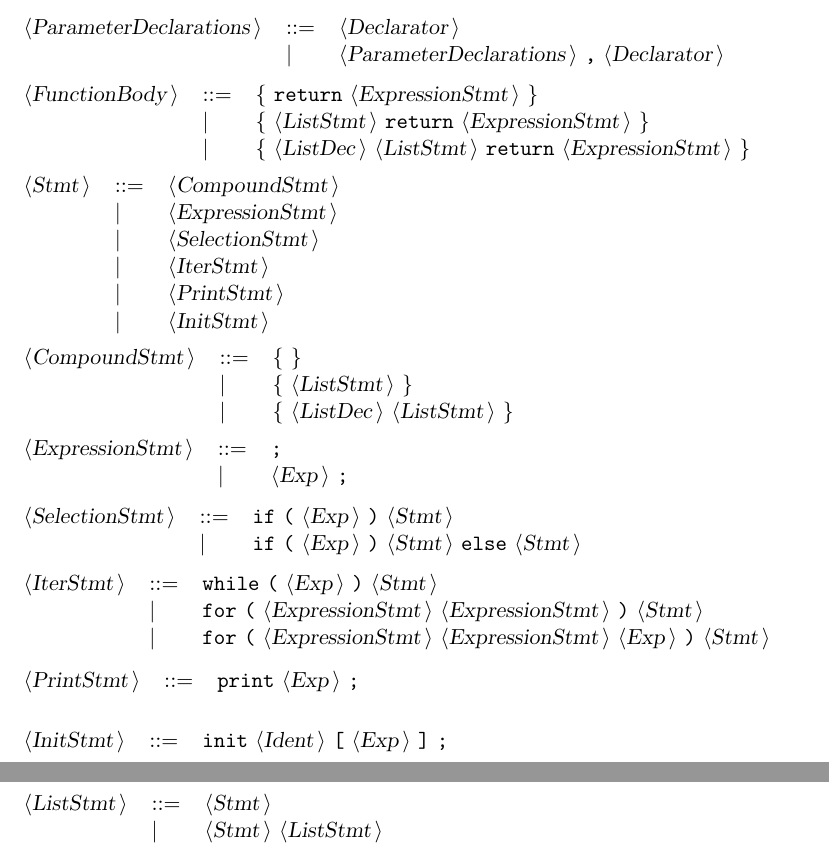
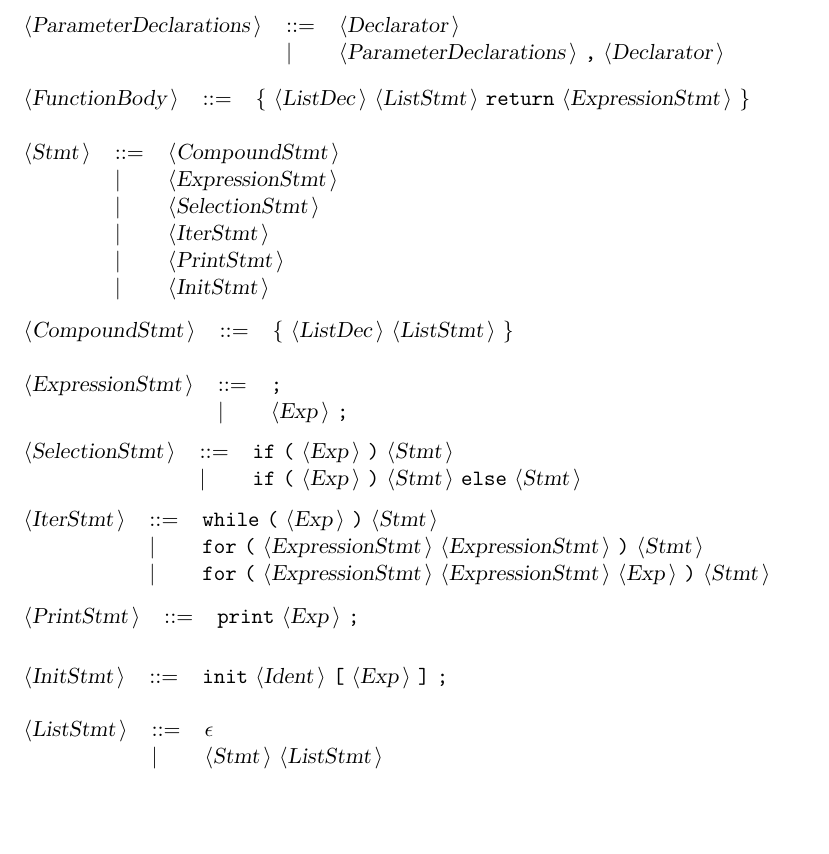
Before and after one commit to matalek/uw-jpp-interpreter, a LaTeX document (DocMatal.tex): two parts of pages 3 and 4 of 5 before the commit and part of page 3 of 5 after it, the two joined at a grey line, cut so that both start at the same text, the shorter picture padded with empty space. Compiled offline with pdfLaTeX.

Commit message:
Introduced empty dec and stmt lists + add declarations to functions

```diff
--- a/DocMatal.tex
+++ b/DocMatal.tex
@@ -128,9 +128,7 @@ All other symbols are terminals.\\
 \end{tabular}\\
 
 \begin{tabular}{lll}
-{\nonterminal{FunctionBody}} & {\arrow}  &{\terminal{\{}} {\terminal{return}} {\nonterminal{ExpressionStmt}} {\terminal{\}}}  \\
- & {\delimit}  &{\terminal{\{}} {\nonterminal{ListStmt}} {\terminal{return}} {\nonterminal{ExpressionStmt}} {\terminal{\}}}  \\
- & {\delimit}  &{\terminal{\{}} {\nonterminal{ListDec}} {\nonterminal{ListStmt}} {\terminal{return}} {\nonterminal{ExpressionStmt}} {\terminal{\}}}  \\
+{\nonterminal{FunctionBody}} & {\arrow}  &{\terminal{\{}} {\nonterminal{ListDec}} {\nonterminal{ListStmt}} {\terminal{return}} {\nonterminal{ExpressionStmt}} {\terminal{\}}}  \\
 \end{tabular}\\
 
 \begin{tabular}{lll}
@@ -143,9 +141,7 @@ All other symbols are terminals.\\
 \end{tabular}\\
 
 \begin{tabular}{lll}
-{\nonterminal{CompoundStmt}} & {\arrow}  &{\terminal{\{}} {\terminal{\}}}  \\
- & {\delimit}  &{\terminal{\{}} {\nonterminal{ListStmt}} {\terminal{\}}}  \\
- & {\delimit}  &{\terminal{\{}} {\nonterminal{ListDec}} {\nonterminal{ListStmt}} {\terminal{\}}}  \\
+{\nonterminal{CompoundStmt}} & {\arrow}  &{\terminal{\{}} {\nonterminal{ListDec}} {\nonterminal{ListStmt}} {\terminal{\}}}  \\
 \end{tabular}\\
 
 \begin{tabular}{lll}
@@ -173,7 +169,7 @@ All other symbols are terminals.\\
 \end{tabular}\\
 
 \begin{tabular}{lll}
-{\nonterminal{ListStmt}} & {\arrow}  &{\nonterminal{Stmt}}  \\
+{\nonterminal{ListStmt}} & {\arrow}  &{\emptyP} \\
  & {\delimit}  &{\nonterminal{Stmt}} {\nonterminal{ListStmt}}  \\
 \end{tabular}\\
 
```
Also changed, not shown: DocMatal.txt (+4 -8 lines), DocMatal.tex (2 more changed lines), 6 other files.
